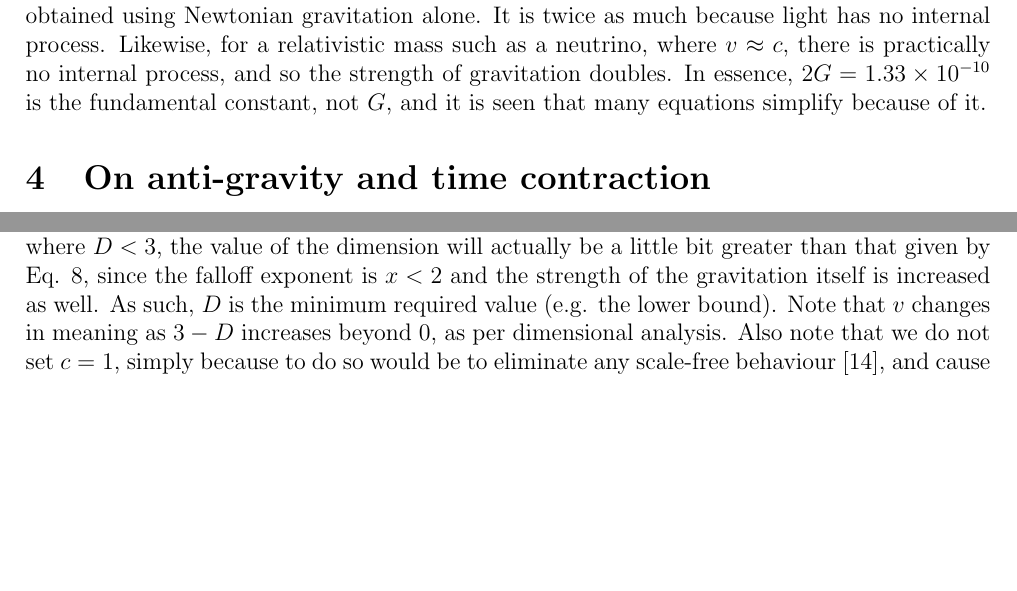
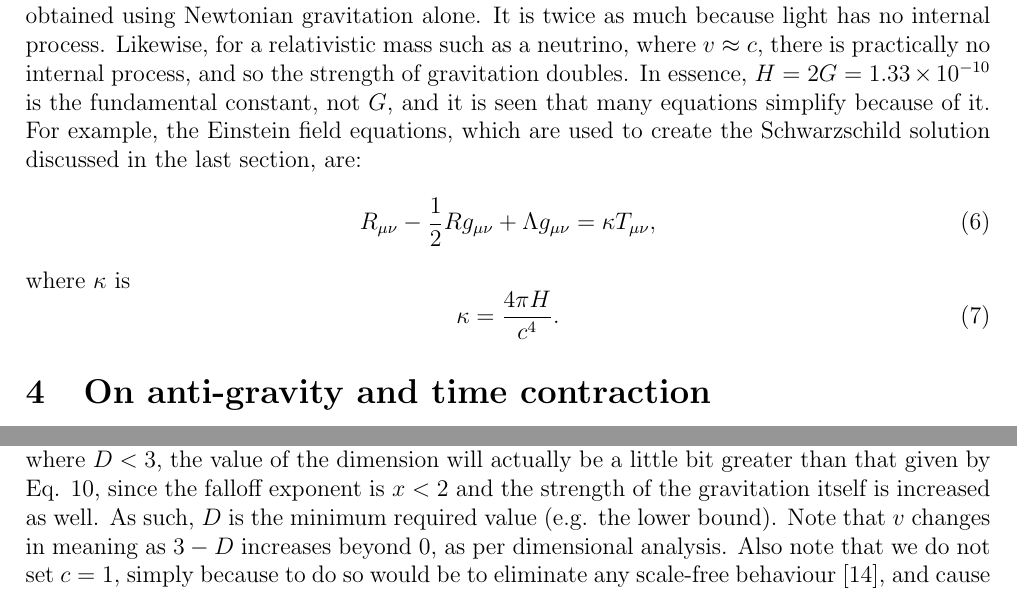
Before and after one commit to sjhalayka/papers, a LaTeX paper (anisotropic gravitation/bezier_escape.tex): two parts of pages 3 and 5 of 8 before the commit and two parts of pages 3 and 5 of 9 after it, joined at a grey line, cut so that both start at the same text, the shorter picture padded with empty space. Compiled offline with pdfLaTeX.

Commit message:
Add files via upload

```diff
--- a/anisotropic gravitation/bezier_escape.tex
+++ b/anisotropic gravitation/bezier_escape.tex
@@ -110,7 +110,16 @@ where $r = 6.96 \times 10^8$ is the closest distance (e.g. the Solar radius).
 This is twice the amount obtained using Newtonian gravitation alone.
 It is twice as much because light has no internal process.
 Likewise, for a relativistic mass such as a neutrino, where $v \approx c$, there is practically no internal process, and so the strength of gravitation doubles.
-In essence, $2G = 1.33 \times 10^{-10}$ is the fundamental constant, not $G$, and it is seen that many equations simplify because of it.
+In essence, $H = 2G = 1.33 \times 10^{-10}$ is the fundamental constant, not $G$, and it is seen that many equations simplify because of it.
+For example, the Einstein field equations, which are used to create the Schwarzschild solution discussed in the last section, are:
+\begin{equation}
+R_{\mu\nu} - \frac{1}{2} R g_{\mu\nu} + \Lambda g_{\mu\nu} = \kappa T_{\mu\nu},
+\end{equation}
+where $\kappa$ is
+\begin{equation}
+\kappa = \frac{4\pi H}{c^4}.
+\end{equation}
+
 
 
 
@@ -204,10 +213,10 @@ D = 3 - \frac{\log \left(\frac{v}{v_n} \right)}{\log(c)},
 v = v_n c^{3 - D},
 \end{equation}
 where $M = 1 \times 10^{41}$ is the mass of the Milky Way's core, $v = 220000$ is the observed circular orbit speed, and the orbit radius is $r = 3 \times 10^{20}$ metres (e.g. roughly $10$ kiloparsecs).
-In general, where $D < 3$, the value of the dimension will actually be a little bit greater than that given by Eq. 8, since the falloff exponent is $x < 2$ and the strength of the gravitation itself is increased as well.
+In general, where $D < 3$, the value of the dimension will actually be a little bit greater than that given by Eq. 10, since the falloff exponent is $x < 2$ and the strength of the gravitation itself is increased as well.
 As such, $D$ is the minimum required value (e.g. the lower bound).
 Note that $v$ changes in meaning as ${3 - D}$ increases beyond $0$, as per dimensional analysis.
-Also note that we do not set $c = 1$, simply because to do so would be to eliminate any scale-free behaviour \cite{mm}, and cause a division by zero in Eq. 8 -- a sign that geometrized units are inherently problematic when it comes to describing the scale-free reality.
+Also note that we do not set $c = 1$, simply because to do so would be to eliminate any scale-free behaviour \cite{mm}, and cause a division by zero in Eq. 10 -- a sign that geometrized units are inherently problematic when it comes to describing the scale-free reality.
 Finally, note that where $D = 3$ is held constant, one can calculate the upper bound of the amount of dark matter:
 \begin{equation}
 M_{total} = \frac{r v^2 c^{2D - 6}}{G} = \frac{r v^2}{G},
```
Also changed, not shown: anisotropic gravitation/bezier_escape.pdf.
